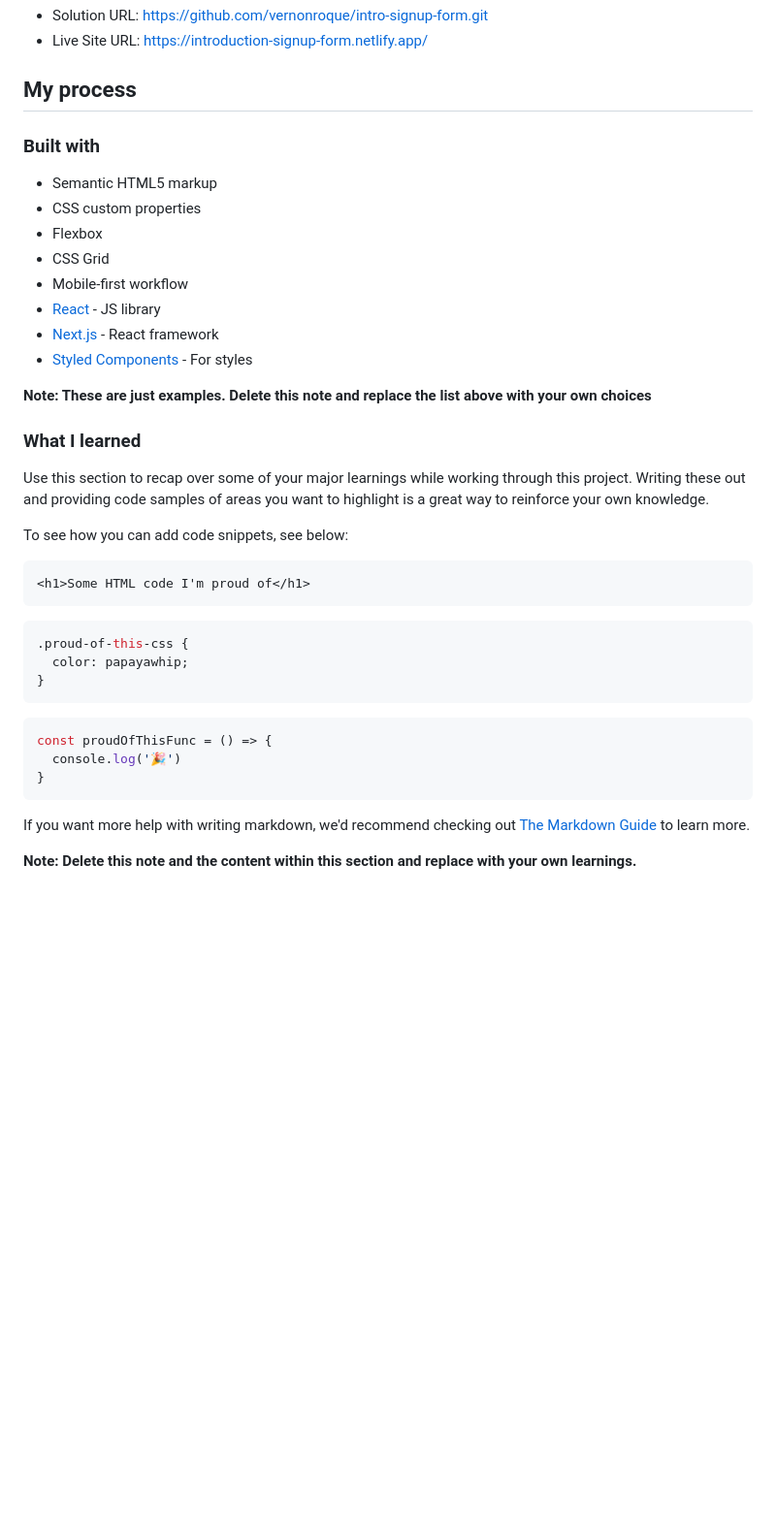
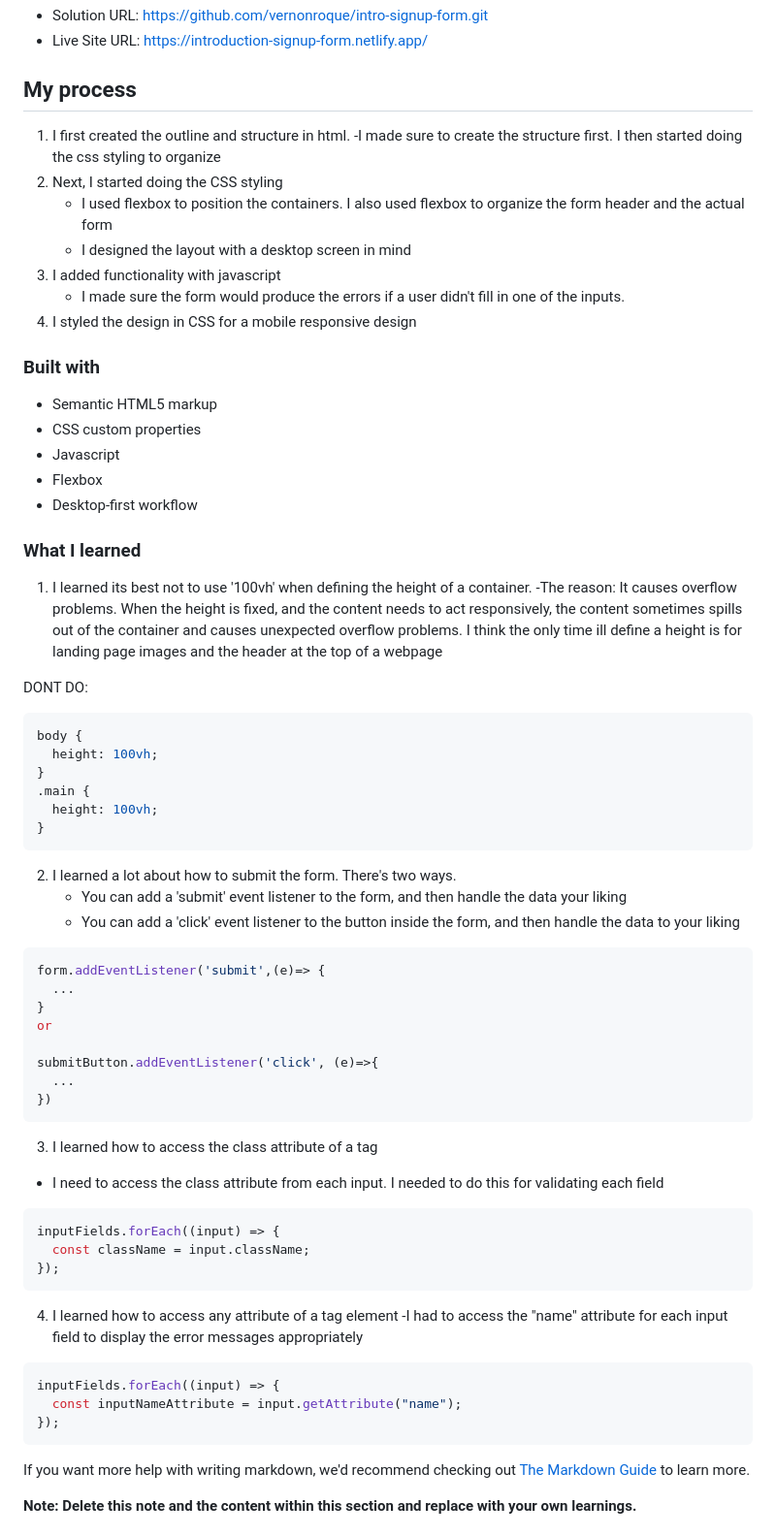
Before and after one commit to vernonroque/intro-signup-form-fullstack, a Markdown page: README-template.md, the part around the change printed below. Shown: that part at 97% size. Rendered like a GitHub page; blank space fills up the shorter version.

Commit message:
Updating markdown document

````diff
--- a/README-template.md
+++ b/README-template.md
@@ -49,37 +49,81 @@ Then crop/optimize/edit your image however you like, add it to your project, and
 
 ## My process
 
+1. I first created the outline and structure in html.
+   -I made sure to create the structure first. I then started doing the
+   css styling to organize
+2. Next, I started doing the CSS styling
+   - I used flexbox to position the containers. I also used flexbox to organize
+     the form header and the actual form
+   - I designed the layout with a desktop screen in mind
+3. I added functionality with javascript
+   - I made sure the form would produce the errors if a user didn't fill in one of the
+     inputs.
+4. I styled the design in CSS for a mobile responsive design
+
 ### Built with
 
 - Semantic HTML5 markup
 - CSS custom properties
+- Javascript
 - Flexbox
-- CSS Grid
-- Mobile-first workflow
-- [React](https://reactjs.org/) - JS library
-- [Next.js](https://nextjs.org/) - React framework
-- [Styled Components](https://styled-components.com/) - For styles
-
-**Note: These are just examples. Delete this note and replace the list above with your own choices**
+- Desktop-first workflow
 
 ### What I learned
 
-Use this section to recap over some of your major learnings while working through this project. Writing these out and providing code samples of areas you want to highlight is a great way to reinforce your own knowledge.
+1. I learned its best not to use '100vh' when defining the height of a container.
+   -The reason: It causes overflow problems. When the height is fixed, and the content
+   needs to act responsively, the content sometimes spills out of the container and
+   causes unexpected overflow problems. I think the only time ill define a height is
+   for landing page images and the header at the top of a webpage
 
-To see how you can add code snippets, see below:
+DONT DO:
 
-```html
-<h1>Some HTML code I'm proud of</h1>
-```
 ```css
-.proud-of-this-css {
-  color: papayawhip;
+body {
+  height: 100vh;
+}
+.main {
+  height: 100vh;
 }
 ```
+
+2. I learned a lot about how to submit the form. There's two ways.
+   - You can add a 'submit' event listener to the form, and then handle the data
+     your liking
+   - You can add a 'click' event listener to the button inside the form, and then
+     handle the data to your liking
+
 ```js
-const proudOfThisFunc = () => {
-  console.log('🎉')
+form.addEventListener('submit',(e)=> {
+  ...
 }
+or
+
+submitButton.addEventListener('click', (e)=>{
+  ...
+})
+```
+
+3. I learned how to access the class attribute of a tag
+
+- I need to access the class attribute from each input. I needed to do this
+  for validating each field
+
+```js
+inputFields.forEach((input) => {
+  const className = input.className;
+});
+```
+
+4. I learned how to access any attribute of a tag element
+   -I had to access the "name" attribute for each input field to display the
+   error messages appropriately
+
+```js
+inputFields.forEach((input) => {
+  const inputNameAttribute = input.getAttribute("name");
+});
 ```
 
 If you want more help with writing markdown, we'd recommend checking out [The Markdown Guide](https://www.markdownguide.org/) to learn more.
````
Also changed, not shown: other parts of README-template.md (+2 -2 lines).
